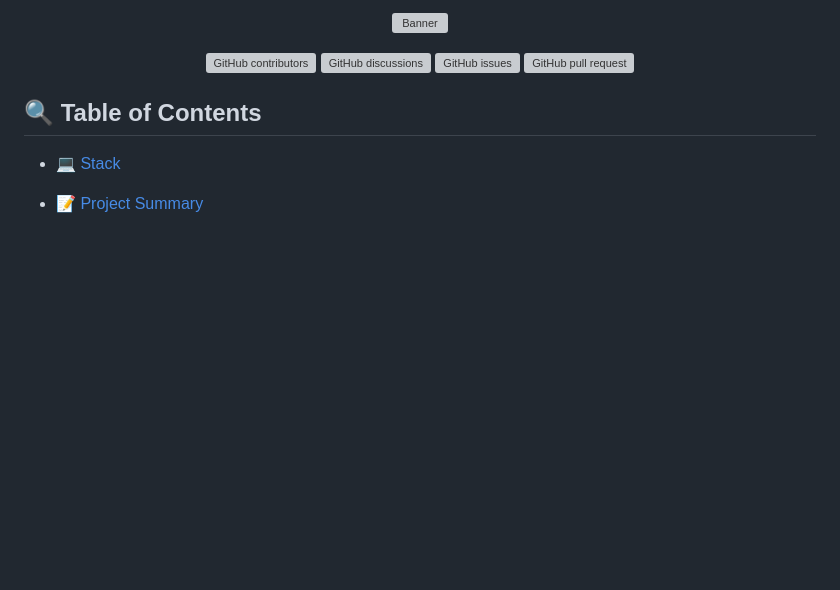
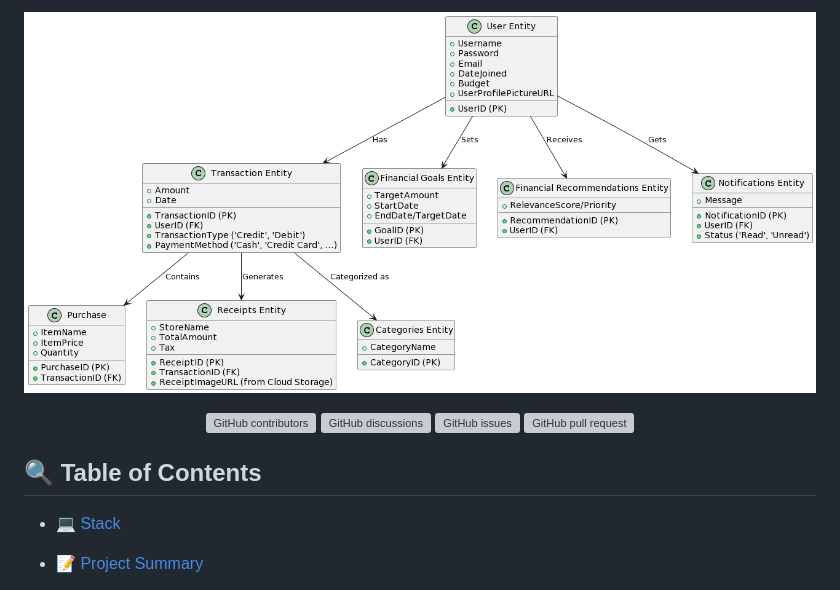
Before and after one commit to arnenoori/receipts-full-stack, a Markdown page: README.md, the part around the change. Drawn GitHub-style; pictures changed too: assets/UML.png (added); blank space fills up the shorter version; grey boxes are pictures that could not be loaded.

```diff
--- a/README.md
+++ b/README.md
@@ -1,6 +1,6 @@
 <p align="center">
 <a href=https://github.com/arnenoori/307-project target="_blank">
-<img src='/placeholder.jpg' width="100%" alt="Banner" />
+<img src='/assets/UML.png' width="100%" alt="Banner" />
 </a>
 </p>
 
```
Also changed, not shown: UML.md (added, +71 -0 lines), 1 other file.
